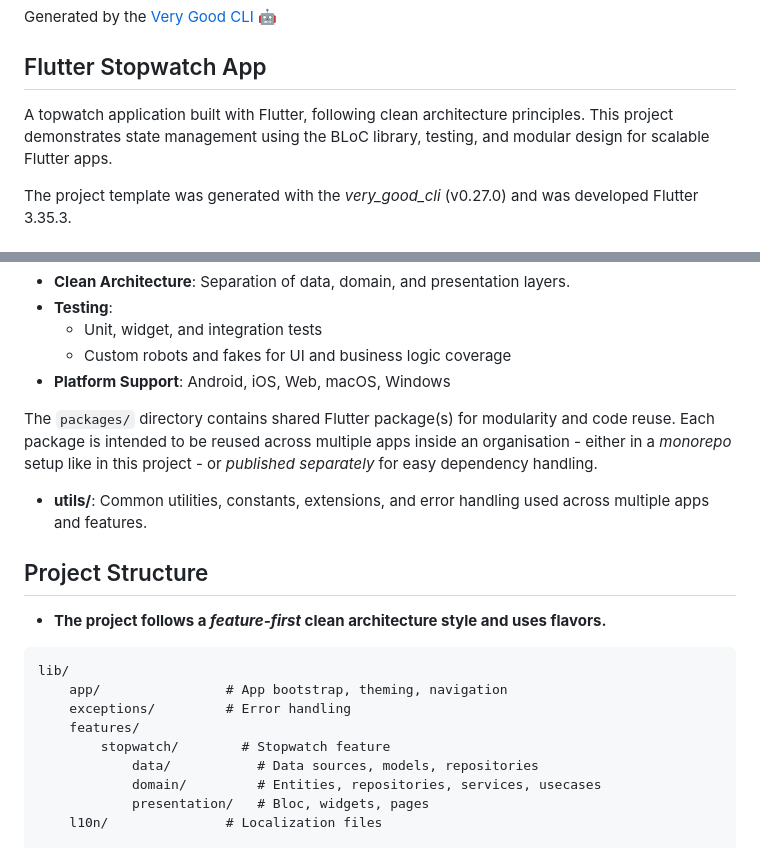
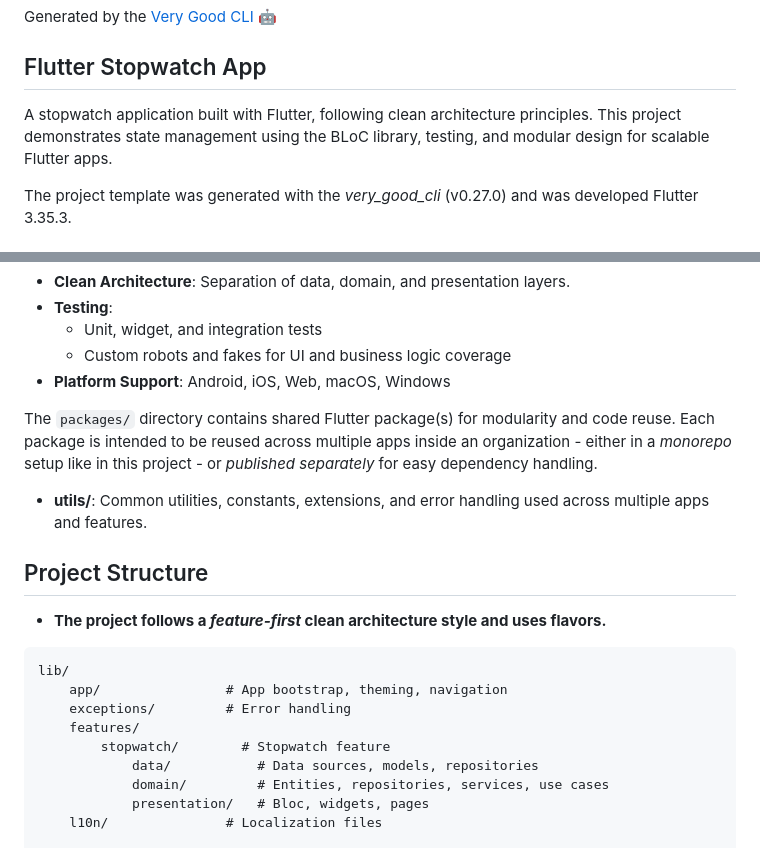
Before and after one commit to ZsoltFischer/Flutter-Stopwatch, a Markdown page: README.md, 2 parts joined by grey strips. Drawn GitHub-style.

Commit message:
chore: spelling fix

```diff
--- a/README.md
+++ b/README.md
@@ -8,7 +8,7 @@ Generated by the [Very Good CLI][very_good_cli_link] 🤖
 
 ## Flutter Stopwatch App
 
-A topwatch application built with Flutter, following clean architecture principles. This project demonstrates state management using the BLoC library, testing, and modular design for scalable Flutter apps.
+A stopwatch application built with Flutter, following clean architecture principles. This project demonstrates state management using the BLoC library, testing, and modular design for scalable Flutter apps.
 
 The project template was generated with the *very_good_cli* (v0.27.0) and was developed Flutter 3.35.3.
 
@@ -23,7 +23,7 @@ The project template was generated with the *very_good_cli* (v0.27.0) and was de
     - Custom robots and fakes for UI and business logic coverage
 - **Platform Support**: Android, iOS, Web, macOS, Windows
 
-The `packages/` directory contains shared Flutter package(s) for modularity and code reuse. Each package is intended to be reused across multiple apps inside an organisation - either in a *monorepo* setup like in this project - or *published separately* for easy dependency handling.
+The `packages/` directory contains shared Flutter package(s) for modularity and code reuse. Each package is intended to be reused across multiple apps inside an organization - either in a *monorepo* setup like in this project - or *published separately* for easy dependency handling.
 
 - **utils/**: Common utilities, constants, extensions, and error handling used across multiple apps and features.
 
@@ -38,7 +38,7 @@ lib/
     features/
         stopwatch/        # Stopwatch feature
             data/           # Data sources, models, repositories
-            domain/         # Entities, repositories, services, usecases
+            domain/         # Entities, repositories, services, use cases
             presentation/   # Bloc, widgets, pages
     l10n/               # Localization files
 
```
